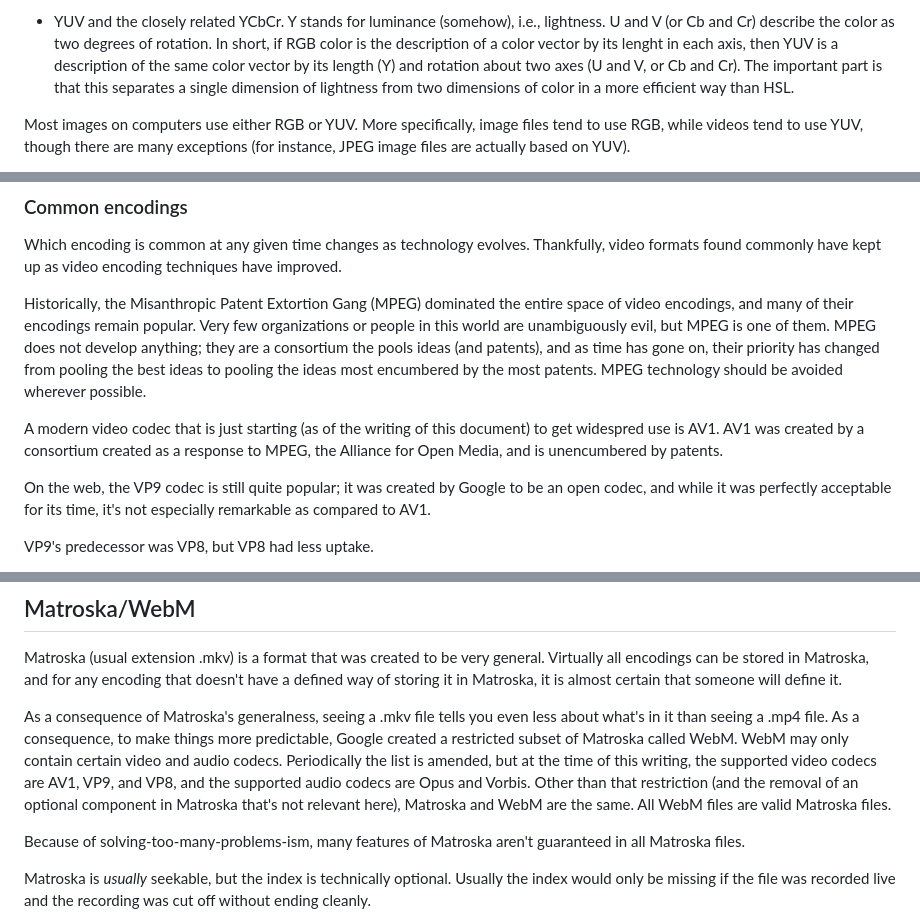
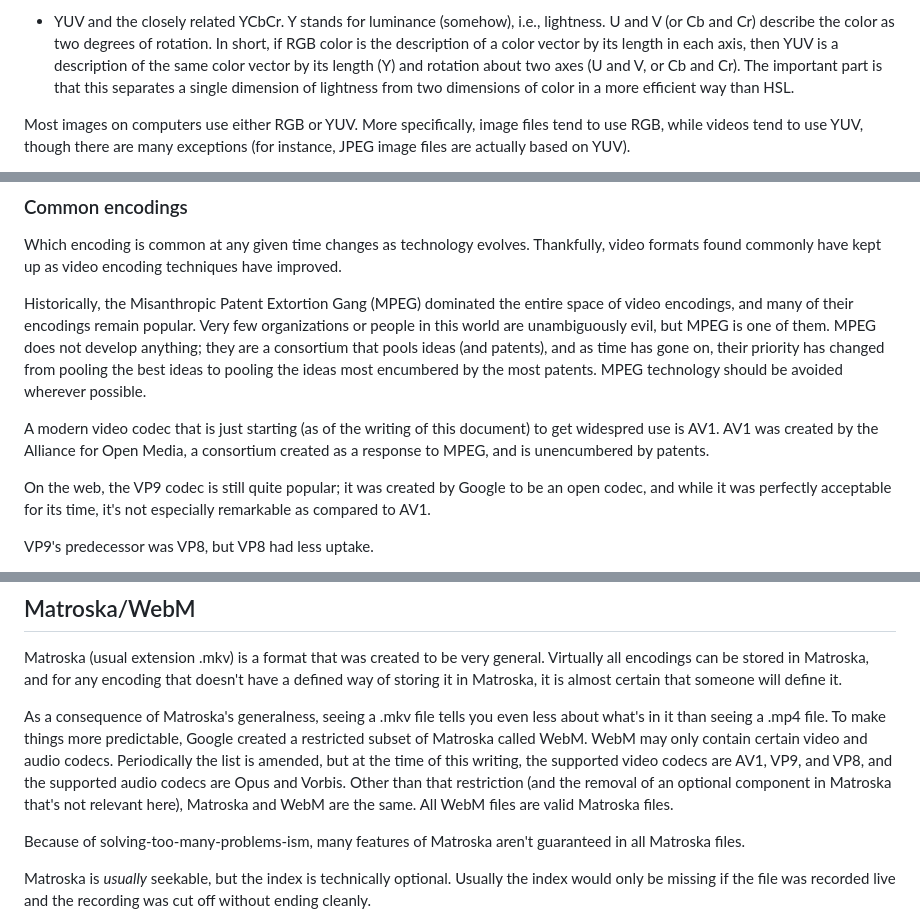
Before and after one commit to Yahweasel/transavormer, a Markdown page: docs/AV-CRASH-COURSE.md, 3 parts joined by grey strips. Drawn GitHub-style.

Commit message:
More documentation

```diff
--- a/docs/AV-CRASH-COURSE.md
+++ b/docs/AV-CRASH-COURSE.md
@@ -176,7 +176,7 @@ will be discussed later):
  * YUV and the closely related YCbCr. Y stands for luminance (somehow), i.e.,
    lightness. U and V (or Cb and Cr) describe the color as two degrees of
    rotation. In short, if RGB color is the description of a color vector by its
-   lenght in each axis, then YUV is a description of the same color vector by
+   length in each axis, then YUV is a description of the same color vector by
    its length (Y) and rotation about two axes (U and V, or Cb and Cr). The
    important part is that this separates a single dimension of lightness from
    two dimensions of color in a more efficient way than HSL.
@@ -538,14 +538,14 @@ techniques have improved.
 Historically, the Misanthropic Patent Extortion Gang (MPEG) dominated the entire
 space of video encodings, and many of their encodings remain popular. Very few
 organizations or people in this world are unambiguously evil, but MPEG is one of
-them. MPEG does not develop anything; they are a consortium the pools ideas (and
-patents), and as time has gone on, their priority has changed from pooling the
-best ideas to pooling the ideas most encumbered by the most patents. MPEG
+them. MPEG does not develop anything; they are a consortium that pools ideas
+(and patents), and as time has gone on, their priority has changed from pooling
+the best ideas to pooling the ideas most encumbered by the most patents. MPEG
 technology should be avoided wherever possible.
 
 A modern video codec that is just starting (as of the writing of this document)
-to get widespred use is AV1. AV1 was created by a consortium created as a
-response to MPEG, the Alliance for Open Media, and is unencumbered by patents.
+to get widespred use is AV1. AV1 was created by the Alliance for Open Media, a
+consortium created as a response to MPEG, and is unencumbered by patents.
 
 On the web, the VP9 codec is still quite popular; it was created by Google to be
 an open codec, and while it was perfectly acceptable for its time, it's not
@@ -757,14 +757,14 @@ doesn't have a defined way of storing it in Matroska, it is almost certain that
 someone will define it.
 
 As a consequence of Matroska's generalness, seeing a .mkv file tells you even
-less about what's in it than seeing a .mp4 file. As a consequence, to make
-things more predictable, Google created a restricted subset of Matroska called
-WebM. WebM may only contain certain video and audio codecs. Periodically the
-list is amended, but at the time of this writing, the supported video codecs are
-AV1, VP9, and VP8, and the supported audio codecs are Opus and Vorbis. Other
-than that restriction (and the removal of an optional component in Matroska
-that's not relevant here), Matroska and WebM are the same. All WebM files are
-valid Matroska files.
+less about what's in it than seeing a .mp4 file. To make things more
+predictable, Google created a restricted subset of Matroska called WebM. WebM
+may only contain certain video and audio codecs. Periodically the list is
+amended, but at the time of this writing, the supported video codecs are AV1,
+VP9, and VP8, and the supported audio codecs are Opus and Vorbis. Other than
+that restriction (and the removal of an optional component in Matroska that's
+not relevant here), Matroska and WebM are the same. All WebM files are valid
+Matroska files.
 
 Because of solving-too-many-problems-ism, many features of Matroska aren't
 guaranteed in all Matroska files.
```
Also changed, not shown: docs/API.md (+1 -1 lines).
